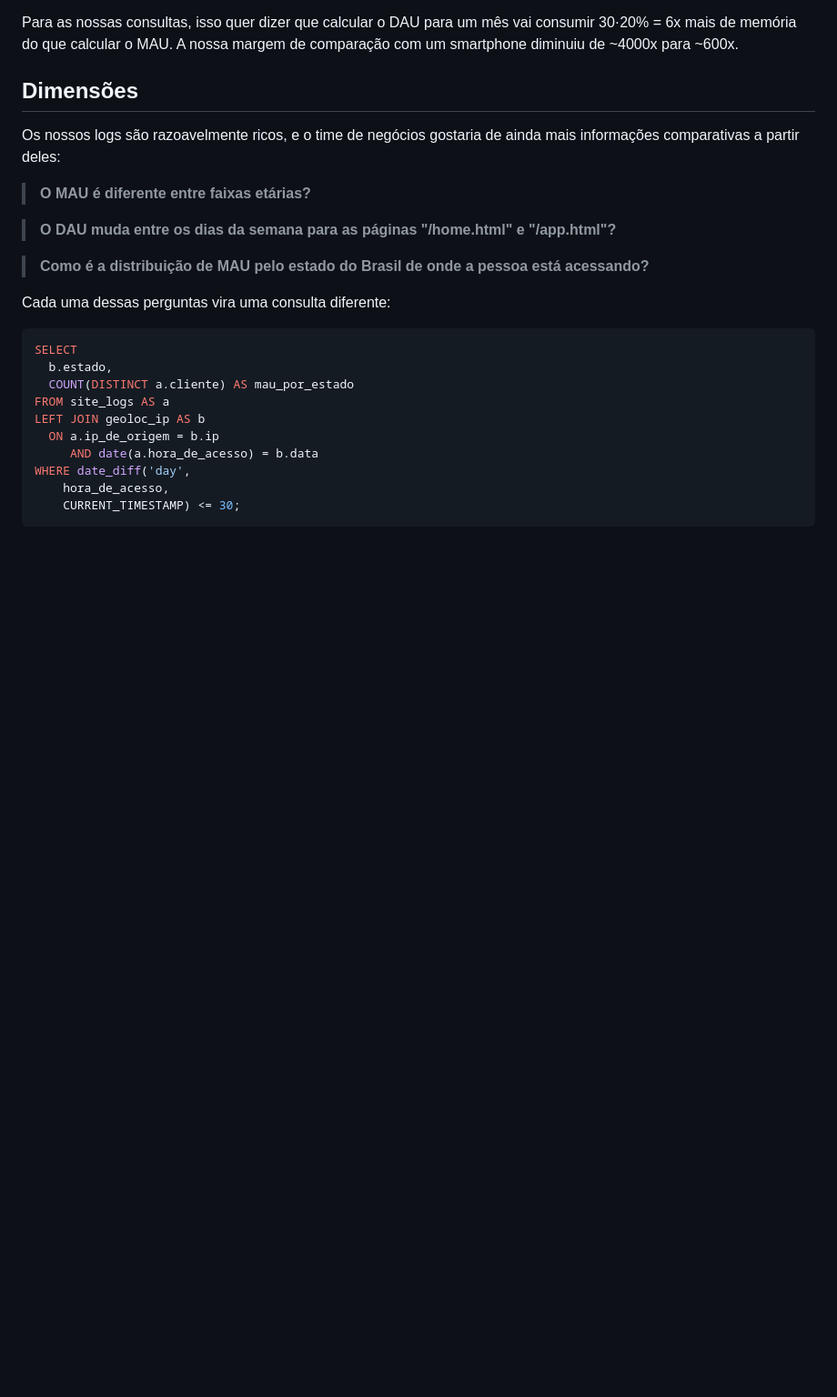
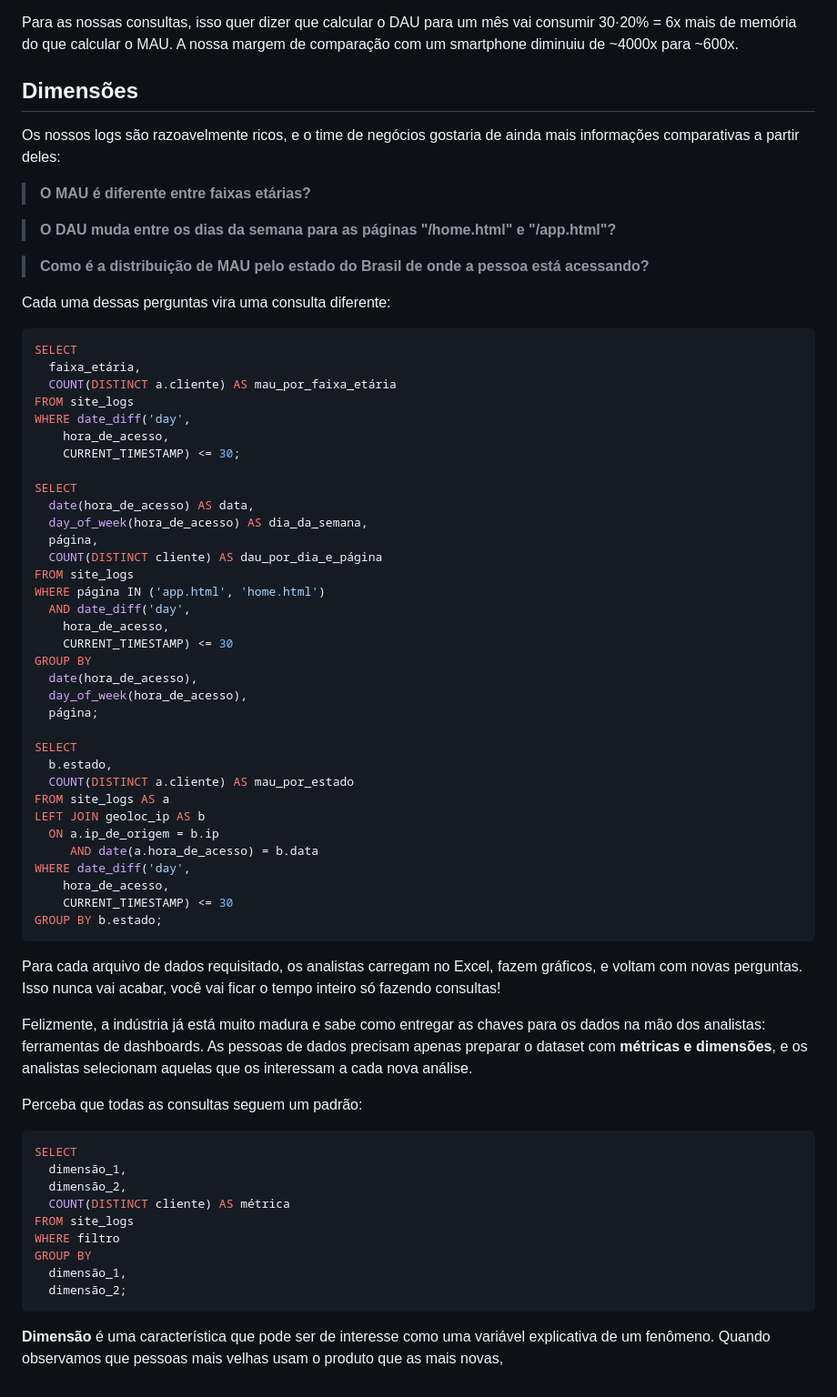
Before and after one commit to brunokim/brunokim.github.io, a Markdown page: drafts/hll.md, the part around the change printed below. Shown: that part at 91% size. Rendered like a GitHub page; blank space fills up the shorter version.

````diff
--- a/drafts/hll.md
+++ b/drafts/hll.md
@@ -144,6 +144,29 @@ consulta diferente:
 
 ```sql
 SELECT
+  faixa_etária,
+  COUNT(DISTINCT a.cliente) AS mau_por_faixa_etária
+FROM site_logs
+WHERE date_diff('day',
+    hora_de_acesso,
+    CURRENT_TIMESTAMP) <= 30;
+
+SELECT
+  date(hora_de_acesso) AS data,
+  day_of_week(hora_de_acesso) AS dia_da_semana,
+  página,
+  COUNT(DISTINCT cliente) AS dau_por_dia_e_página
+FROM site_logs
+WHERE página IN ('app.html', 'home.html')
+  AND date_diff('day',
+    hora_de_acesso,
+    CURRENT_TIMESTAMP) <= 30
+GROUP BY
+  date(hora_de_acesso),
+  day_of_week(hora_de_acesso),
+  página;
+
+SELECT
   b.estado,
   COUNT(DISTINCT a.cliente) AS mau_por_estado
 FROM site_logs AS a
@@ -152,5 +175,44 @@ LEFT JOIN geoloc_ip AS b
      AND date(a.hora_de_acesso) = b.data
 WHERE date_diff('day',
     hora_de_acesso,
-    CURRENT_TIMESTAMP) <= 30;
+    CURRENT_TIMESTAMP) <= 30
+GROUP BY b.estado;
 ```
+
+Para cada arquivo de dados requisitado,
+os analistas carregam no Excel, fazem
+gráficos, e voltam com novas perguntas.
+Isso nunca vai acabar, você vai ficar
+o tempo inteiro só fazendo consultas!
+
+Felizmente, a indústria já está muito
+madura e sabe como entregar as chaves
+para os dados na mão dos analistas:
+ferramentas de dashboards.
+As pessoas de dados precisam apenas
+preparar o dataset com **métricas e
+dimensões**, e os analistas selecionam
+aquelas que os interessam a cada nova
+análise.
+
+Perceba que todas as consultas seguem um
+padrão:
+
+```sql
+SELECT
+  dimensão_1,
+  dimensão_2,
+  COUNT(DISTINCT cliente) AS métrica
+FROM site_logs
+WHERE filtro
+GROUP BY
+  dimensão_1,
+  dimensão_2;
+```
+
+**Dimensão** é uma característica que
+pode ser de interesse como uma variável
+explicativa de um fenômeno.
+Quando observamos que pessoas mais
+velhas usam o produto
+que as mais novas,
````
Also changed, not shown: other parts of drafts/hll.md (+2 -2 lines).
